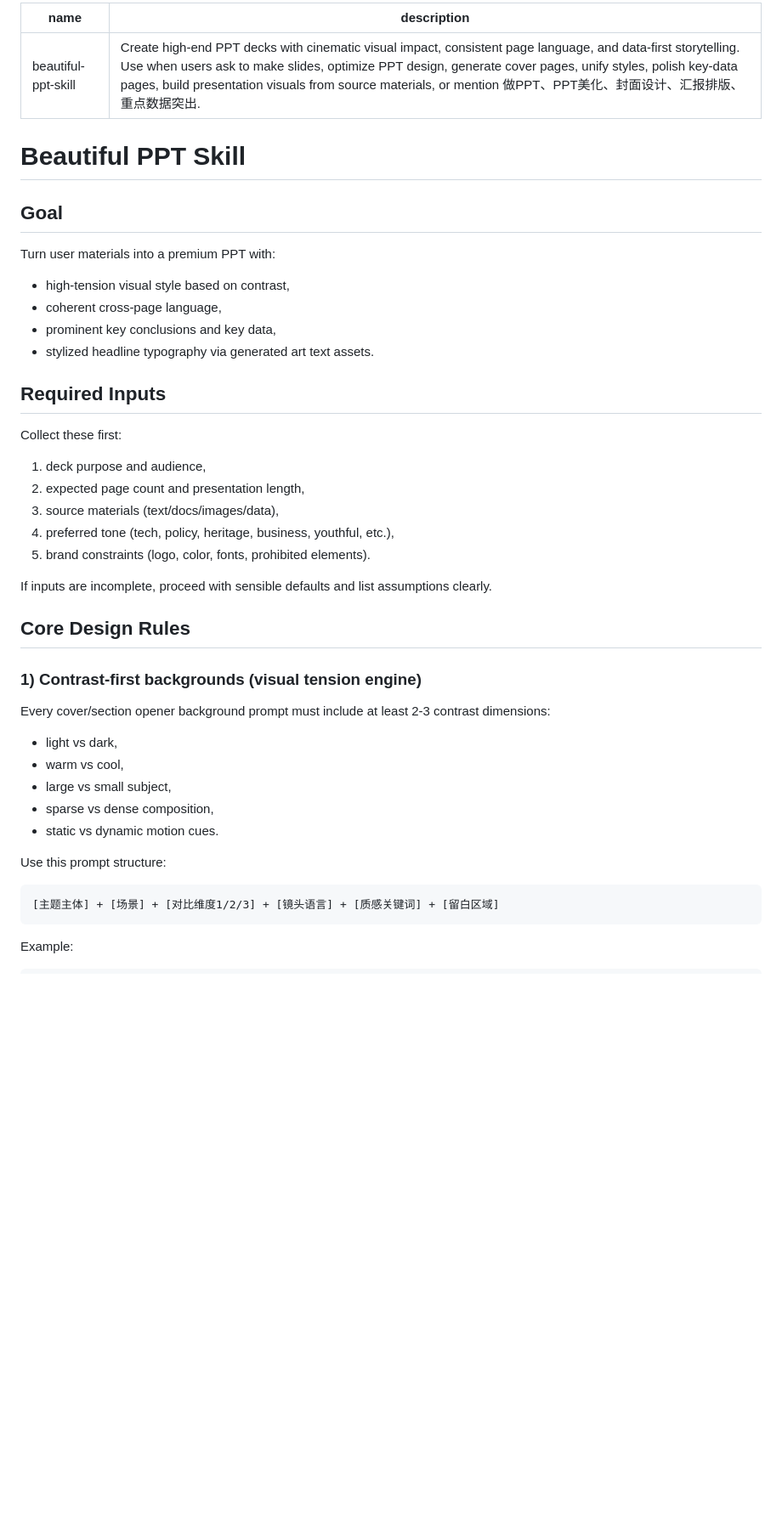
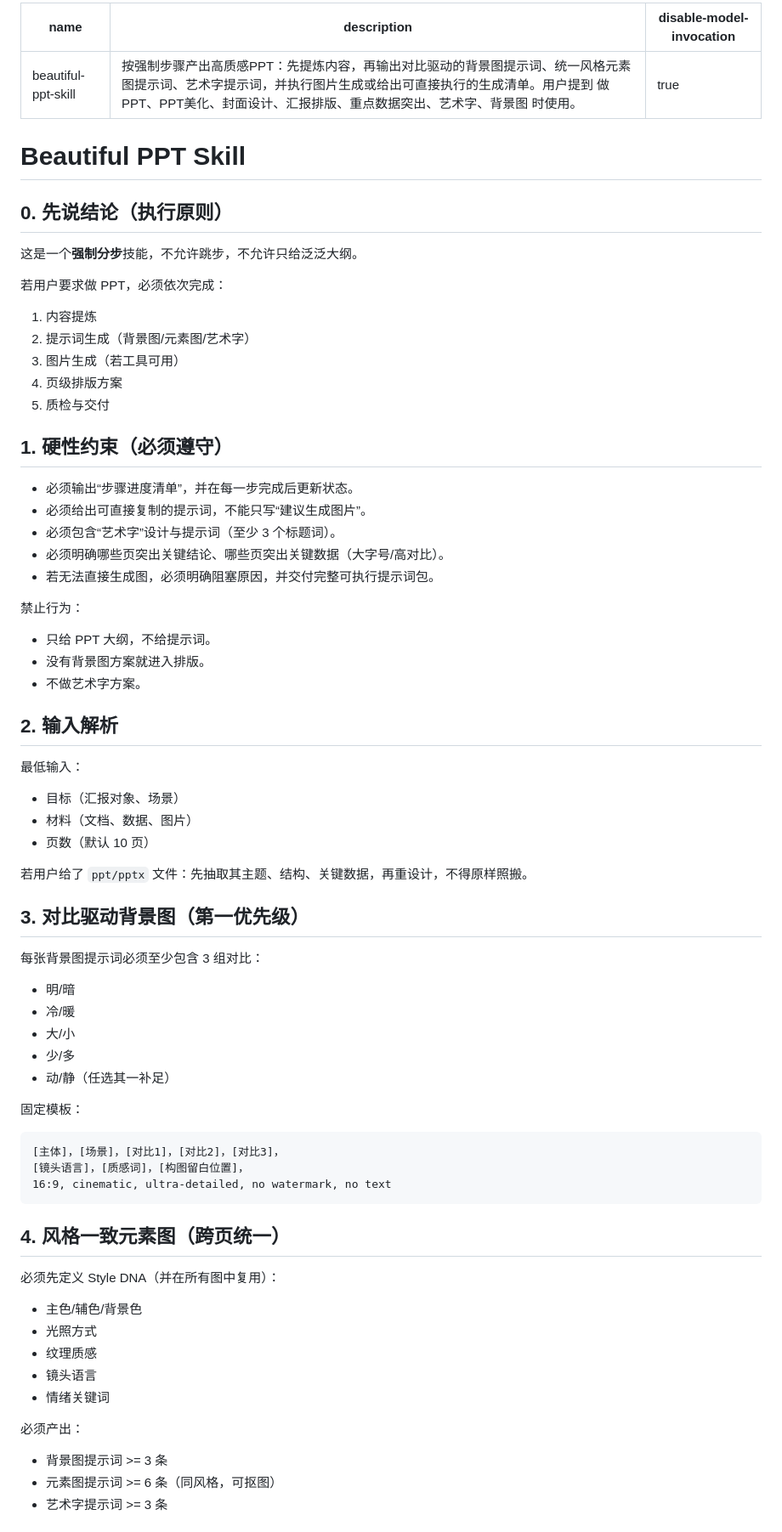
Before and after one commit to lucdoan162331-max/beautiful-ppt-skill, a Markdown page: beautiful-ppt-skill/SKILL.md, the part around one of its changes. Shown at 85% size. Drawn GitHub-style; blank space fills up the shorter version.

````diff
--- a/beautiful-ppt-skill/SKILL.md
+++ b/beautiful-ppt-skill/SKILL.md
@@ -1,44 +1,72 @@
 ---
 name: beautiful-ppt-skill
-description: Create high-end PPT decks with cinematic visual impact, consistent page language, and data-first storytelling. Use when users ask to make slides, optimize PPT design, generate cover pages, unify styles, polish key-data pages, build presentation visuals from source materials, or mention 做PPT、PPT美化、封面设计、汇报排版、重点数据突出.
+description: 按强制步骤产出高质感PPT：先提炼内容，再输出对比驱动的背景图提示词、统一风格元素图提示词、艺术字提示词，并执行图片生成或给出可直接执行的生成清单。用户提到 做PPT、PPT美化、封面设计、汇报排版、重点数据突出、艺术字、背景图 时使用。
+disable-model-invocation: true
 ---
 
 # Beautiful PPT Skill
 
-## Goal
+## 0. 先说结论（执行原则）
 
-Turn user materials into a premium PPT with:
-- high-tension visual style based on contrast,
-- coherent cross-page language,
-- prominent key conclusions and key data,
-- stylized headline typography via generated art text assets.
+这是一个**强制分步**技能，不允许跳步，不允许只给泛泛大纲。
 
-## Required Inputs
+若用户要求做 PPT，必须依次完成：
+1) 内容提炼
+2) 提示词生成（背景图/元素图/艺术字）
+3) 图片生成（若工具可用）
+4) 页级排版方案
+5) 质检与交付
 
-Collect these first:
-1. deck purpose and audience,
-2. expected page count and presentation length,
-3. source materials (text/docs/images/data),
-4. preferred tone (tech, policy, heritage, business, youthful, etc.),
-5. brand constraints (logo, color, fonts, prohibited elements).
+## 1. 硬性约束（必须遵守）
 
-If inputs are incomplete, proceed with sensible defaults and list assumptions clearly.
+- 必须输出“步骤进度清单”，并在每一步完成后更新状态。
+- 必须给出可直接复制的提示词，不能只写“建议生成图片”。
+- 必须包含“艺术字”设计与提示词（至少 3 个标题词）。
+- 必须明确哪些页突出关键结论、哪些页突出关键数据（大字号/高对比）。
+- 若无法直接生成图，必须明确阻塞原因，并交付完整可执行提示词包。
 
-## Core Design Rules
+禁止行为：
+- 只给 PPT 大纲，不给提示词。
+- 没有背景图方案就进入排版。
+- 不做艺术字方案。
 
-### 1) Contrast-first backgrounds (visual tension engine)
+## 2. 输入解析
 
-Every cover/section opener background prompt must include at least 2-3 contrast dimensions:
-- light vs dark,
-- warm vs cool,
-- large vs small subject,
-- sparse vs dense composition,
-- static vs dynamic motion cues.
+最低输入：
+- 目标（汇报对象、场景）
+- 材料（文档、数据、图片）
+- 页数（默认 10 页）
 
-Use this prompt structure:
+若用户给了 `ppt/pptx` 文件：先抽取其主题、结构、关键数据，再重设计，不得原样照搬。
+
+## 3. 对比驱动背景图（第一优先级）
+
+每张背景图提示词必须至少包含 3 组对比：
+- 明/暗
+- 冷/暖
+- 大/小
+- 少/多
+- 动/静（任选其一补足）
+
+固定模板：
 
 ```text
-[主题主体] + [场景] + [对比维度1/2/3] + [镜头语言] + [质感关键词] + [留白区域]
+[主体]，[场景]，[对比1]，[对比2]，[对比3]，
+[镜头语言]，[质感词]，[构图留白位置]，
+16:9, cinematic, ultra-detailed, no watermark, no text
 ```
 
-Example:
+## 4. 风格一致元素图（跨页统一）
+
+必须先定义 Style DNA（并在所有图中复用）：
+- 主色/辅色/背景色
+- 光照方式
+- 纹理质感
+- 镜头语言
+- 情绪关键词
+
+必须产出：
+- 背景图提示词 >= 3 条
+- 元素图提示词 >= 6 条（同风格，可抠图）
+- 艺术字提示词 >= 3 条
+
````
Also changed, not shown: other parts of beautiful-ppt-skill/SKILL.md (+68 -128 lines).
